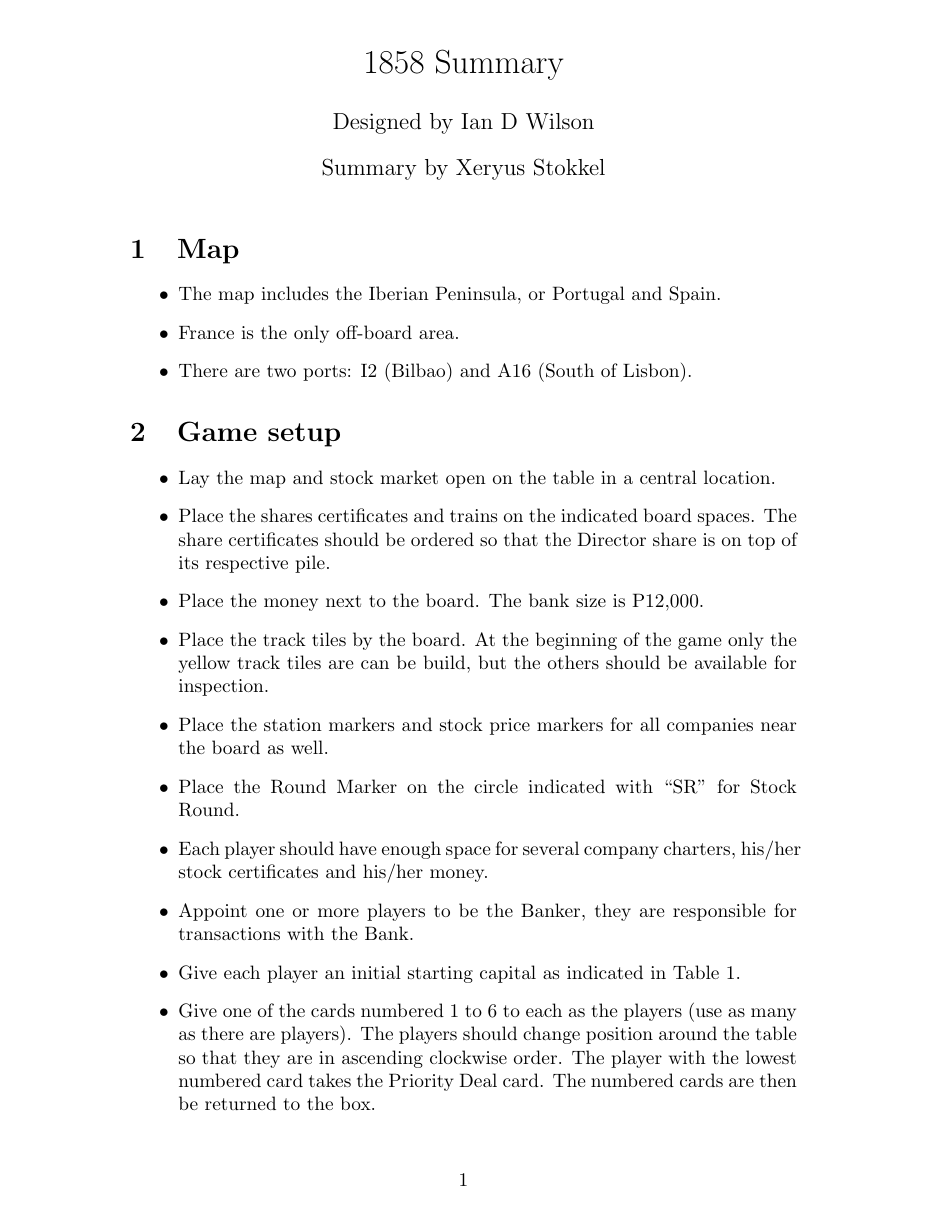
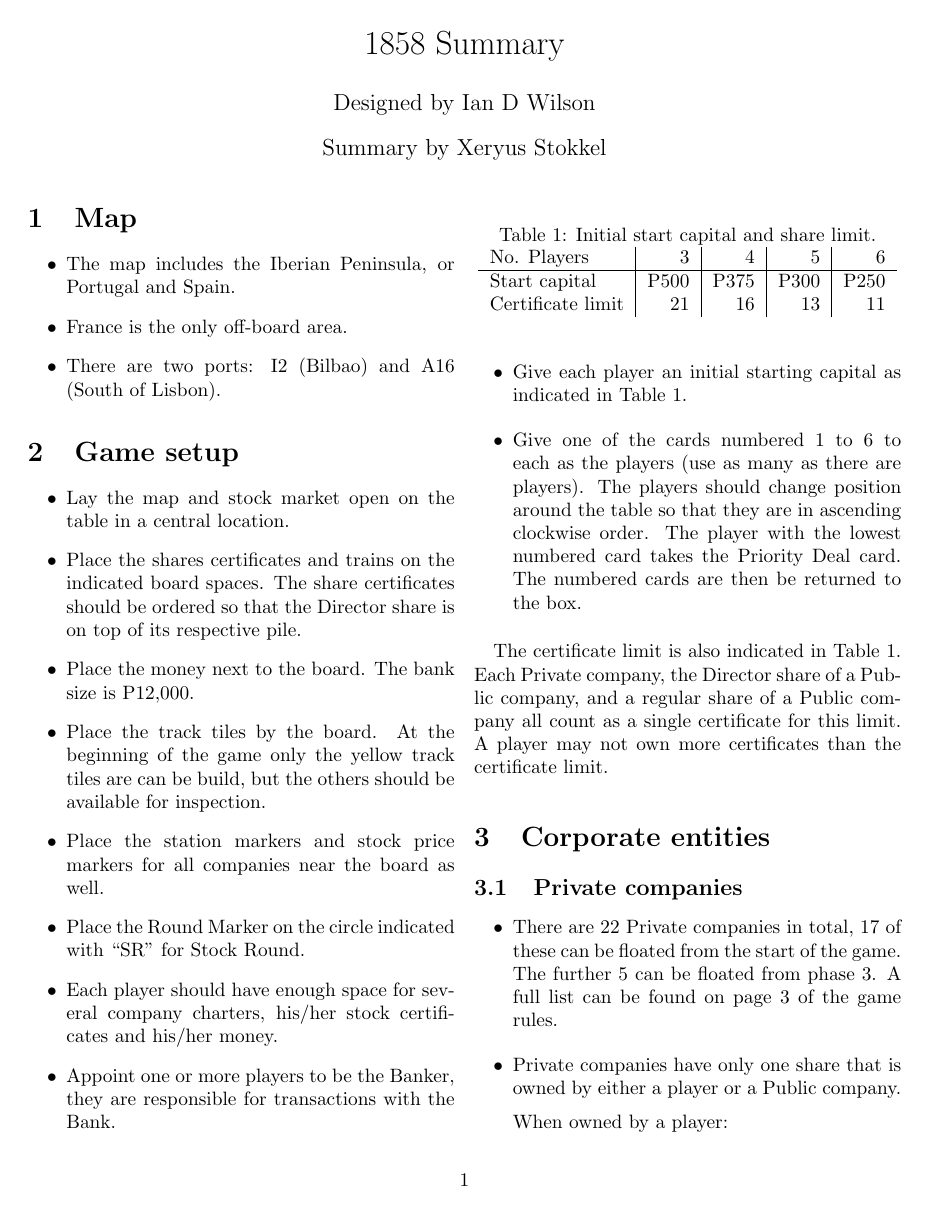
Before and after one commit to XeryusTC/18xx, a LaTeX document (1858-summary.tex): page 1 of 6 before the commit and page 1 of 4 after it. Compiled offline with pdfLaTeX.

Commit message:
Use two column mode

```diff
--- a/1858-summary.tex
+++ b/1858-summary.tex
@@ -1,4 +1,4 @@
-\documentclass[a4paper]{article}
+\documentclass[a4paper,twocolumn]{article}
 
 \usepackage[hidelinks]{hyperref}
 \usepackage[all]{hypcap}
```
